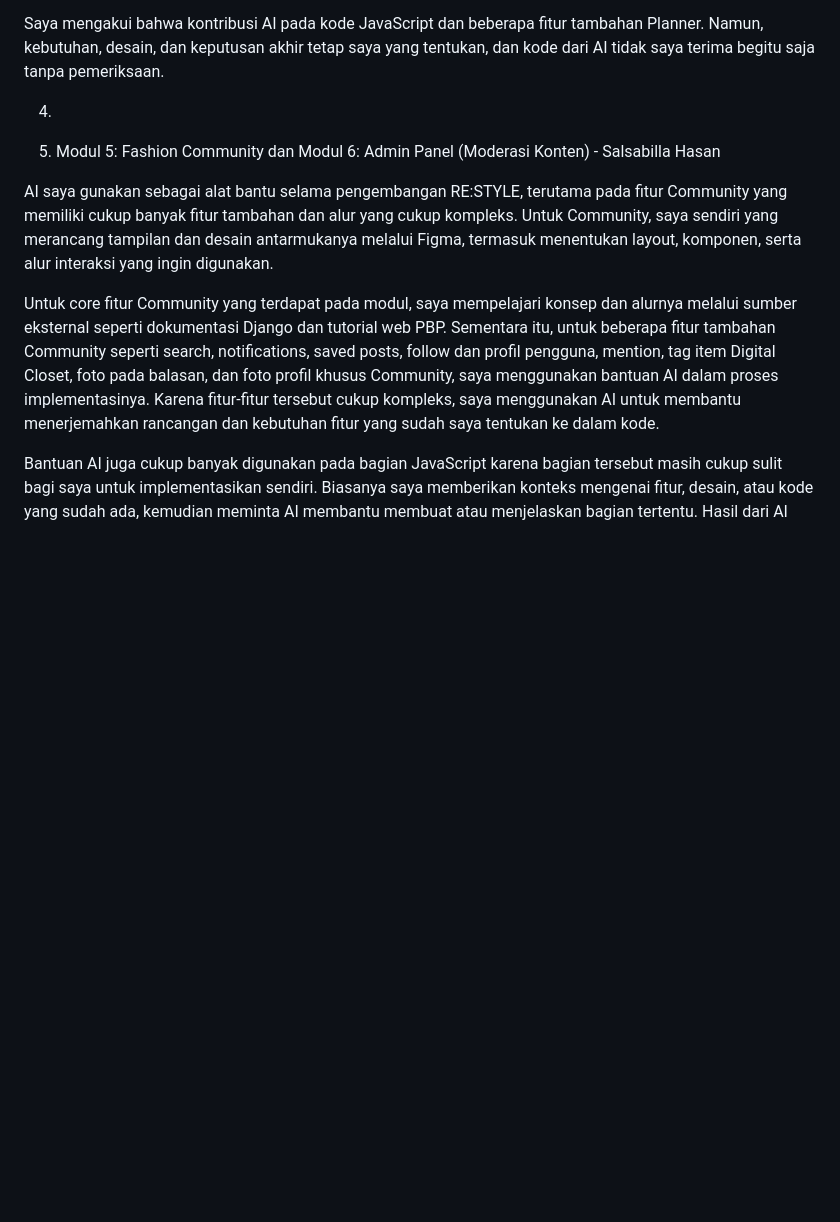
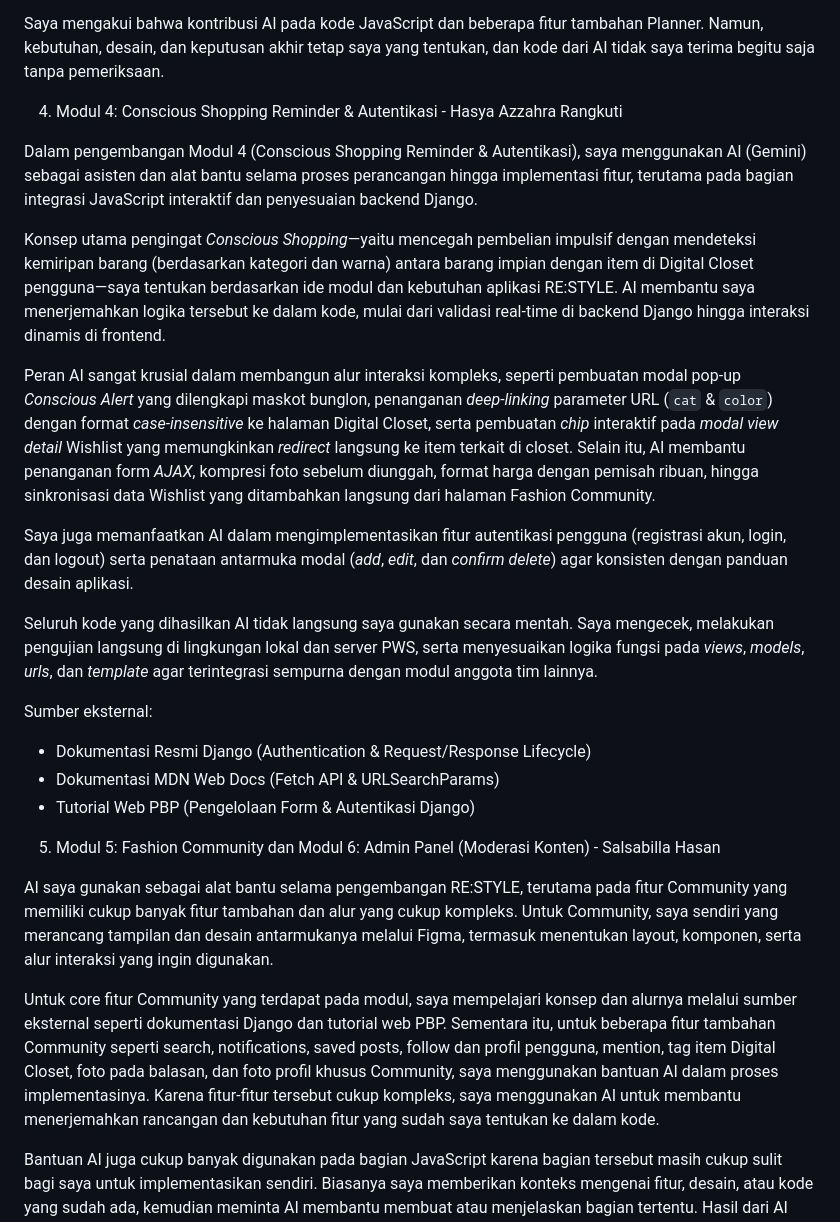
Before and after one commit to pbp-kelompok-a12/RESTYLE, a Markdown page: README.md, the part around one of its changes. Rendered like a GitHub page; blank space fills up the shorter version.

Commit message:
docs: add AI disclosure for Module 4 in README

```diff
--- a/README.md
+++ b/README.md
@@ -98,7 +98,22 @@ AI juga saya pakai untuk memahami kode yang dihasilkan, misalnya alur request da
 
 Saya mengakui bahwa kontribusi AI pada kode JavaScript dan beberapa fitur tambahan Planner. Namun, kebutuhan, desain, dan keputusan akhir tetap saya yang tentukan, dan kode dari AI tidak saya terima begitu saja tanpa pemeriksaan.
 
-4.
+4. Modul 4: Conscious Shopping Reminder & Autentikasi - Hasya Azzahra Rangkuti
+
+Dalam pengembangan Modul 4 (Conscious Shopping Reminder & Autentikasi), saya menggunakan AI (Gemini) sebagai asisten dan alat bantu selama proses perancangan hingga implementasi fitur, terutama pada bagian integrasi JavaScript interaktif dan penyesuaian backend Django.
+
+Konsep utama pengingat *Conscious Shopping*—yaitu mencegah pembelian impulsif dengan mendeteksi kemiripan barang (berdasarkan kategori dan warna) antara barang impian dengan item di Digital Closet pengguna—saya tentukan berdasarkan ide modul dan kebutuhan aplikasi RE:STYLE. AI membantu saya menerjemahkan logika tersebut ke dalam kode, mulai dari validasi real-time di backend Django hingga interaksi dinamis di frontend.
+
+Peran AI sangat krusial dalam membangun alur interaksi kompleks, seperti pembuatan modal pop-up *Conscious Alert* yang dilengkapi maskot bunglon, penanganan *deep-linking* parameter URL (`cat` & `color`) dengan format *case-insensitive* ke halaman Digital Closet, serta pembuatan *chip* interaktif pada *modal view detail* Wishlist yang memungkinkan *redirect* langsung ke item terkait di closet. Selain itu, AI membantu penanganan form *AJAX*, kompresi foto sebelum diunggah, format harga dengan pemisah ribuan, hingga sinkronisasi data Wishlist yang ditambahkan langsung dari halaman Fashion Community.
+
+Saya juga memanfaatkan AI dalam mengimplementasikan fitur autentikasi pengguna (registrasi akun, login, dan logout) serta penataan antarmuka modal (*add*, *edit*, dan *confirm delete*) agar konsisten dengan panduan desain aplikasi.
+
+Seluruh kode yang dihasilkan AI tidak langsung saya gunakan secara mentah. Saya mengecek, melakukan pengujian langsung di lingkungan lokal dan server PWS, serta menyesuaikan logika fungsi pada *views*, *models*, *urls*, dan *template* agar terintegrasi sempurna dengan modul anggota tim lainnya.
+
+Sumber eksternal:
+- Dokumentasi Resmi Django (Authentication & Request/Response Lifecycle)
+- Dokumentasi MDN Web Docs (Fetch API & URLSearchParams)
+- Tutorial Web PBP (Pengelolaan Form & Autentikasi Django)
 
 5. Modul 5: Fashion Community dan Modul 6: Admin Panel (Moderasi Konten) - Salsabilla Hasan
 
```
Also changed, not shown: other parts of README.md (+1 -1 lines).
